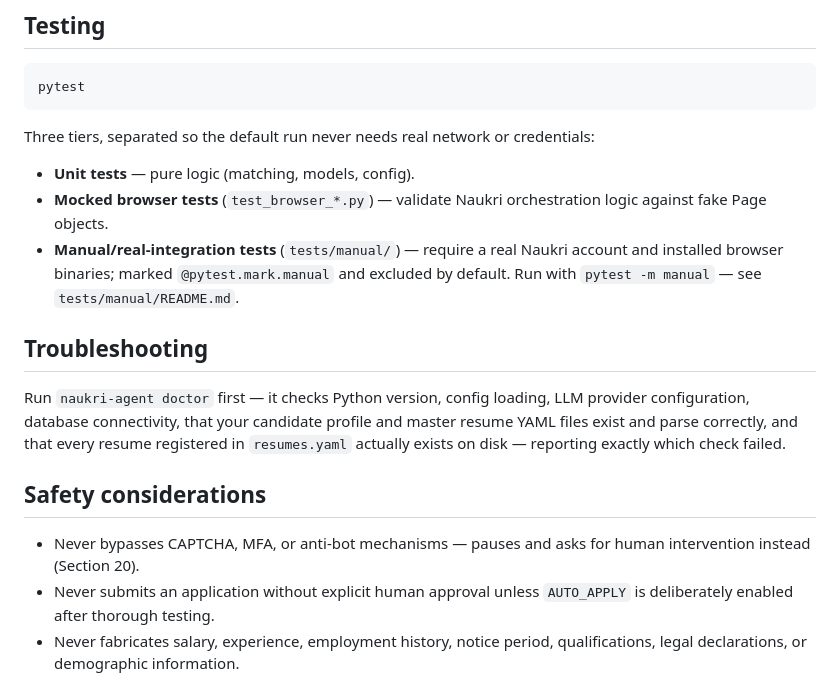
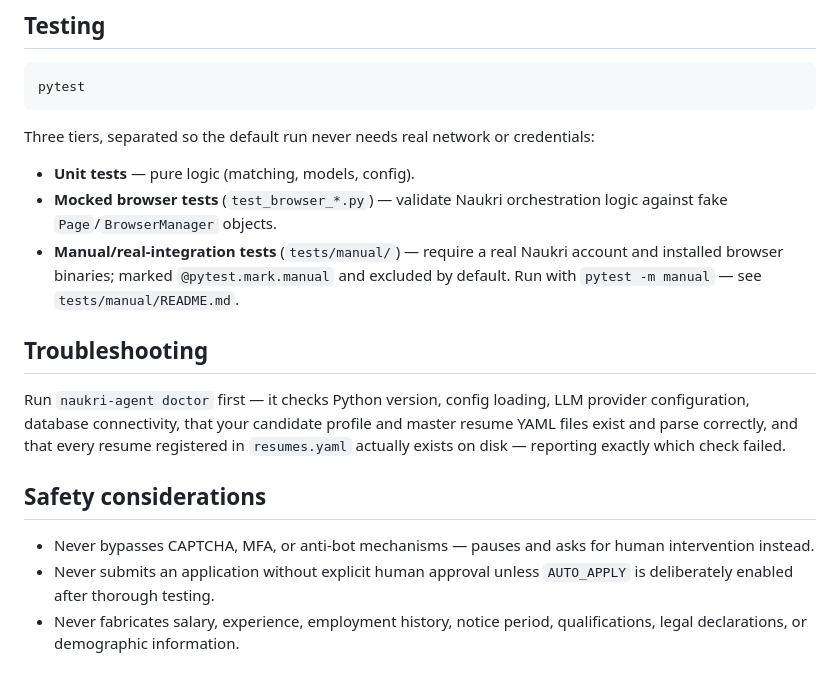
Before and after one commit to hemantmane2113/Agentic-Job-Search-Application-Automation-System, a Markdown page: README.md, the part around one of its changes. Drawn GitHub-style.

```diff
--- a/README.md
+++ b/README.md
@@ -194,7 +222,7 @@ Three tiers, separated so the default run never needs real network or
 credentials:
 - **Unit tests** — pure logic (matching, models, config).
 - **Mocked browser tests** (`test_browser_*.py`) — validate Naukri
-  orchestration logic against fake Page objects.
+  orchestration logic against fake `Page`/`BrowserManager` objects.
 - **Manual/real-integration tests** (`tests/manual/`) — require a
   real Naukri account and installed browser binaries; marked
   `@pytest.mark.manual` and excluded by default. Run with
@@ -211,7 +239,7 @@ actually exists on disk — reporting exactly which check failed.
 ## Safety considerations
 
 - Never bypasses CAPTCHA, MFA, or anti-bot mechanisms — pauses and
-  asks for human intervention instead (Section 20).
+  asks for human intervention instead.
 - Never submits an application without explicit human approval unless
   `AUTO_APPLY` is deliberately enabled after thorough testing.
 - Never fabricates salary, experience, employment history, notice
```
Also changed, not shown: other parts of README.md (+85 -52 lines), CLAUDE.md (+26 -2 lines).
